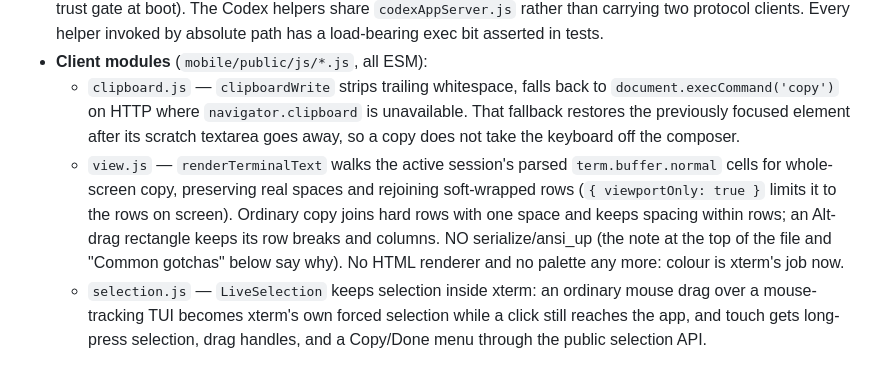
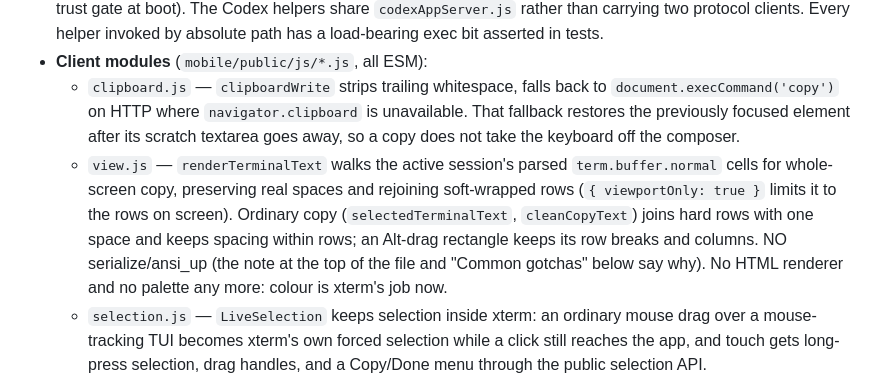
Before and after one commit to Jacob-Lasky/pocket-dev, a Markdown page: CLAUDE.md, the part around the change. Drawn GitHub-style.

Commit message:
docs: sync documentation with PR #91 changes
Generated by the Auto-Document PR workflow (claude-docs.yml).

```diff
--- a/CLAUDE.md
+++ b/CLAUDE.md
@@ -52,7 +52,7 @@ If you change anything in the buffer / copy / selection / focus / alt-screen pat
 - **Helpers shipped beside the server**: `pd-claude-session` and `pd-codex-session` (one per-session restart loop + resume decision each), `pd-codex-session-start` (the managed Codex `SessionStart` hook — node, not shell, because it shares `safeId.js` with the server), `pd-codex-bind-current` (one-time pre-upgrade binding for a Codex tab older than the hook), `pd-codex-thread-status` (reads only the newest persisted turn through App Server, with its thread id on stdin and no diagnostic channel), and `pd-trust-workspace` (clears the workspace-trust gate at boot). The Codex helpers share `codexAppServer.js` rather than carrying two protocol clients. Every helper invoked by absolute path has a load-bearing exec bit asserted in tests.
 - **Client modules** (`mobile/public/js/*.js`, all ESM):
   - `clipboard.js` — `clipboardWrite` strips trailing whitespace, falls back to `document.execCommand('copy')` on HTTP where `navigator.clipboard` is unavailable. That fallback restores the previously focused element after its scratch textarea goes away, so a copy does not take the keyboard off the composer.
-  - `view.js` — `renderTerminalText` walks the active session's parsed `term.buffer.normal` cells for whole-screen copy, preserving real spaces and rejoining soft-wrapped rows (`{ viewportOnly: true }` limits it to the rows on screen). Ordinary copy joins hard rows with one space and keeps spacing within rows; an Alt-drag rectangle keeps its row breaks and columns. NO serialize/ansi_up (the note at the top of the file and "Common gotchas" below say why). No HTML renderer and no palette any more: colour is xterm's job now.
+  - `view.js` — `renderTerminalText` walks the active session's parsed `term.buffer.normal` cells for whole-screen copy, preserving real spaces and rejoining soft-wrapped rows (`{ viewportOnly: true }` limits it to the rows on screen). Ordinary copy (`selectedTerminalText`, `cleanCopyText`) joins hard rows with one space and keeps spacing within rows; an Alt-drag rectangle keeps its row breaks and columns. NO serialize/ansi_up (the note at the top of the file and "Common gotchas" below say why). No HTML renderer and no palette any more: colour is xterm's job now.
   - `selection.js` — `LiveSelection` keeps selection inside xterm: an ordinary mouse drag over a mouse-tracking TUI becomes xterm's own forced selection while a click still reaches the app, and touch gets long-press selection, drag handles, and a Copy/Done menu through the public selection API.
   - `scroll.js` — mobile Live touch-scroll helpers: `scanMouseState` (fold a WS chunk into `{track,sgr}`), `wheelSequence` (SGR/X10 wheel bytes), `wheelStepsFromDelta` (drag px → whole wheel steps). Pure; the DOM wiring lives in `index.html`'s `installTouchScroll`.
   - `attention.js` — what wants the user: `rowState` (the four-state model), `wantsUser`, `badgeState` (the two Sessions-button tiers), `pollDelay`, `summarise`, `STATE_TEXT`. Pure and unit-tested, which is the point: this logic was inline in `index.html` where nothing could check it, and it was wrong three ways at once. `index.html` binds `activeId` into two one-line wrappers and holds no rules of its own.
```
